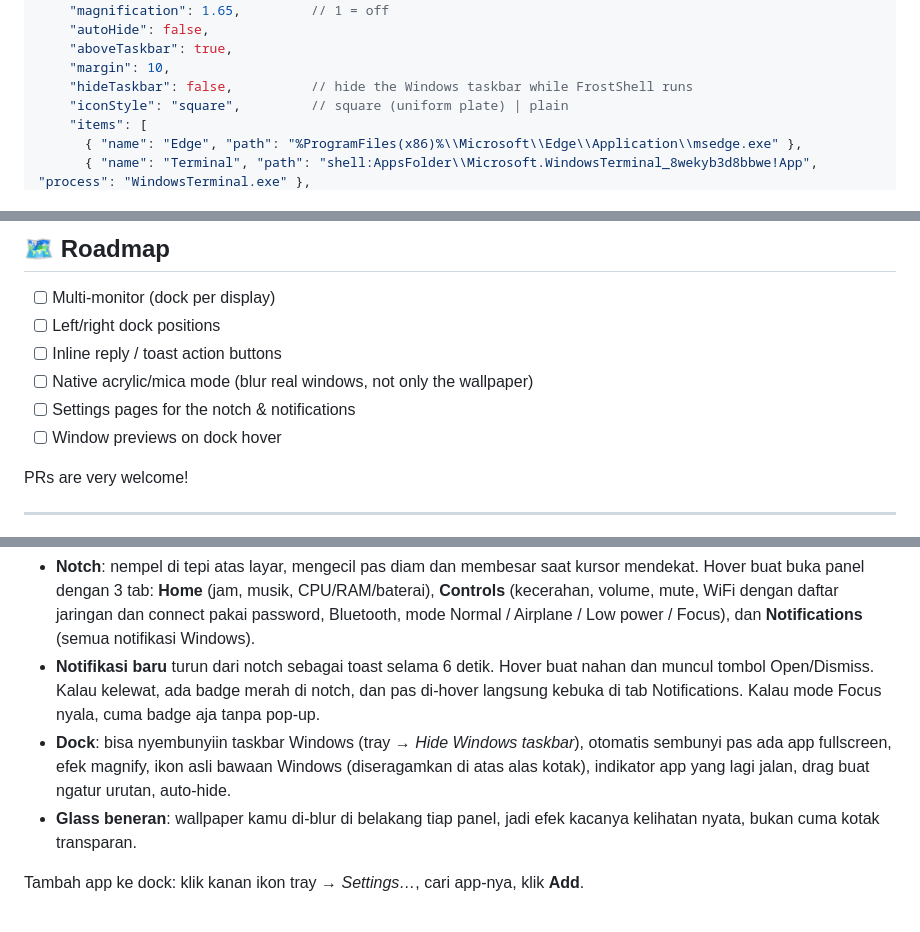
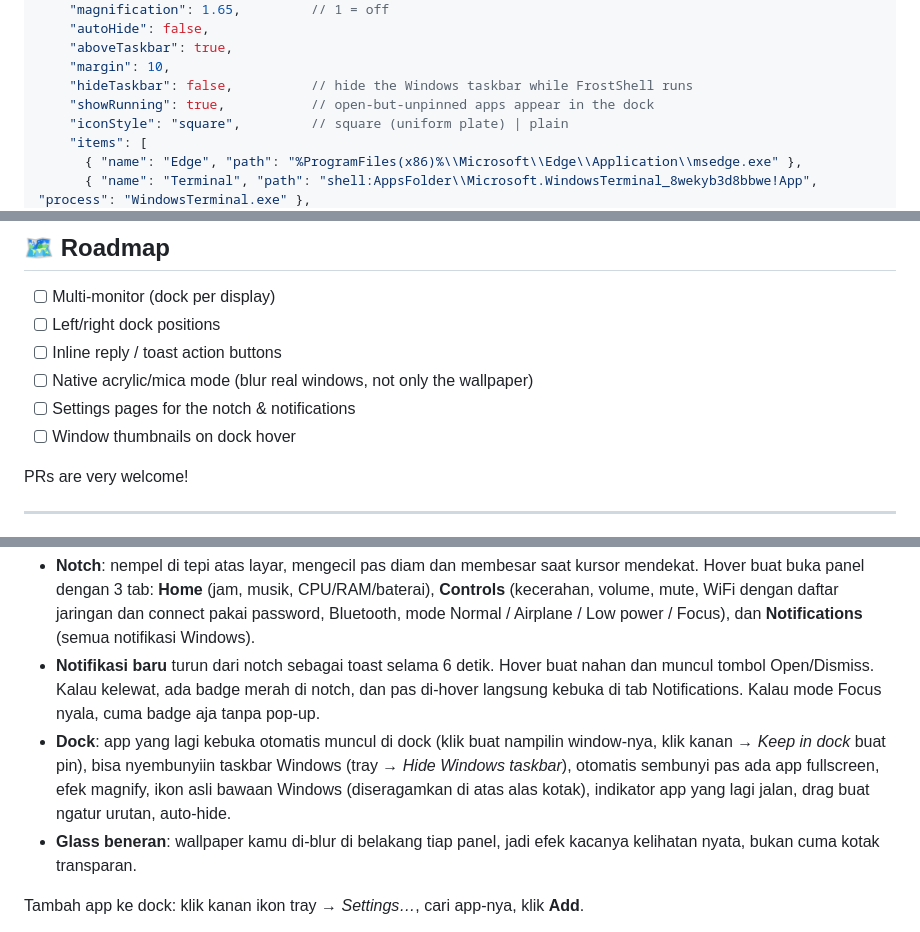
Before and after one commit to gilbertknny/customDock, a Markdown page: README.md, 3 parts joined by grey strips. Rendered like a GitHub page.

```diff
--- a/README.md
+++ b/README.md
@@ -133,6 +135,7 @@ Most dock options are in the **Settings** window. Everything else lives in `%APP
     "aboveTaskbar": true,
     "margin": 10,
     "hideTaskbar": false,          // hide the Windows taskbar while FrostShell runs
+    "showRunning": true,           // open-but-unpinned apps appear in the dock
     "iconStyle": "square",         // square (uniform plate) | plain
     "items": [
       { "name": "Edge", "path": "%ProgramFiles(x86)%\\Microsoft\\Edge\\Application\\msedge.exe" },
@@ -245,7 +248,7 @@ src/
 - [ ] Inline reply / toast action buttons
 - [ ] Native acrylic/mica mode (blur real windows, not only the wallpaper)
 - [ ] Settings pages for the notch & notifications
-- [ ] Window previews on dock hover
+- [ ] Window thumbnails on dock hover
 
 PRs are very welcome!
 
@@ -257,7 +260,7 @@ PRs are very welcome!
 
 - **Notch**: nempel di tepi atas layar, mengecil pas diam dan membesar saat kursor mendekat. Hover buat buka panel dengan 3 tab: **Home** (jam, musik, CPU/RAM/baterai), **Controls** (kecerahan, volume, mute, WiFi dengan daftar jaringan dan connect pakai password, Bluetooth, mode Normal / Airplane / Low power / Focus), dan **Notifications** (semua notifikasi Windows).
 - **Notifikasi baru** turun dari notch sebagai toast selama 6 detik. Hover buat nahan dan muncul tombol Open/Dismiss. Kalau kelewat, ada badge merah di notch, dan pas di-hover langsung kebuka di tab Notifications. Kalau mode Focus nyala, cuma badge aja tanpa pop-up.
-- **Dock**: bisa nyembunyiin taskbar Windows (tray → *Hide Windows taskbar*), otomatis sembunyi pas ada app fullscreen, efek magnify, ikon asli bawaan Windows (diseragamkan di atas alas kotak), indikator app yang lagi jalan, drag buat ngatur urutan, auto-hide.
+- **Dock**: app yang lagi kebuka otomatis muncul di dock (klik buat nampilin window-nya, klik kanan → *Keep in dock* buat pin), bisa nyembunyiin taskbar Windows (tray → *Hide Windows taskbar*), otomatis sembunyi pas ada app fullscreen, efek magnify, ikon asli bawaan Windows (diseragamkan di atas alas kotak), indikator app yang lagi jalan, drag buat ngatur urutan, auto-hide.
 - **Glass beneran**: wallpaper kamu di-blur di belakang tiap panel, jadi efek kacanya kelihatan nyata, bukan cuma kotak transparan.
 
 Tambah app ke dock: klik kanan ikon tray → *Settings…*, cari app-nya, klik **Add**.
```
Also changed, not shown: other parts of README.md (+4 -2 lines), docs/magnify.png, 10 other files.
